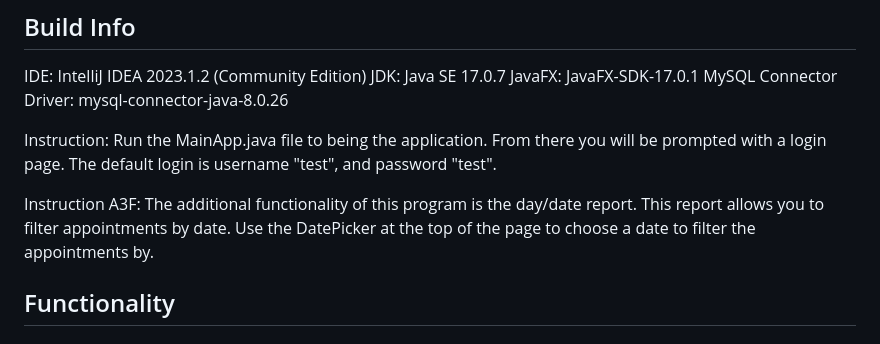
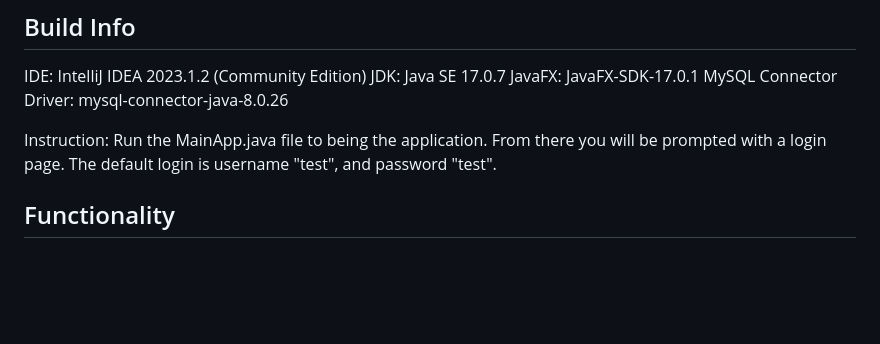
Before and after one commit to aabalke33/app-mgmt-system, a Markdown page: README.md, the part around the change. GitHub-like rendering; blank space fills up the shorter version.

```diff
--- a/README.md
+++ b/README.md
@@ -11,8 +11,6 @@ JavaFX: JavaFX-SDK-17.0.1
 MySQL Connector Driver: mysql-connector-java-8.0.26
 
 Instruction: Run the MainApp.java file to being the application. From there you will be prompted with a login page. The default login is username "test", and password "test".
-
-Instruction A3F: The additional functionality of this program is the day/date report. This report allows you to filter appointments by date. Use the DatePicker at the top of the page to choose a date to filter the appointments by.
 
 ## Functionality
 ### Login Page
```
